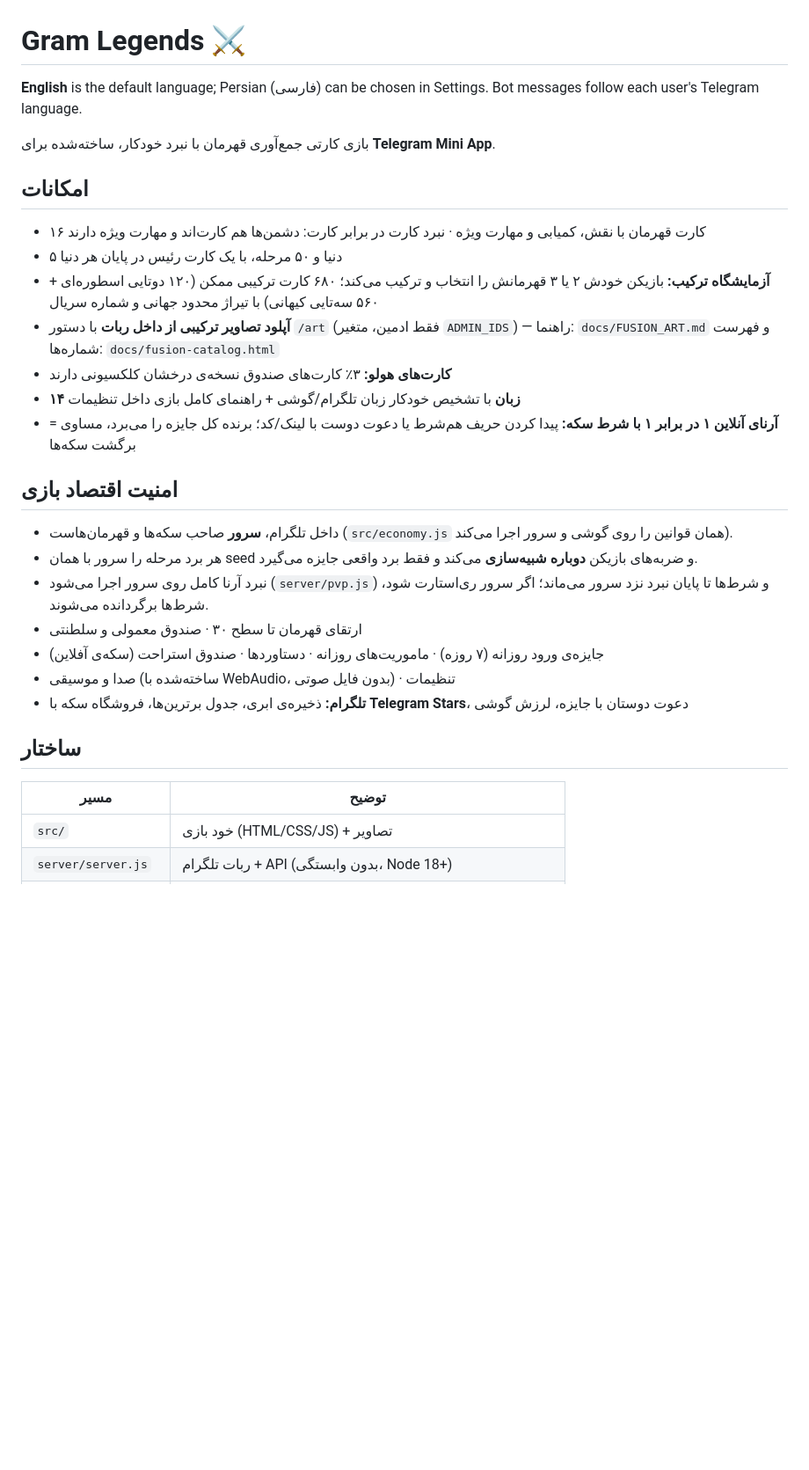
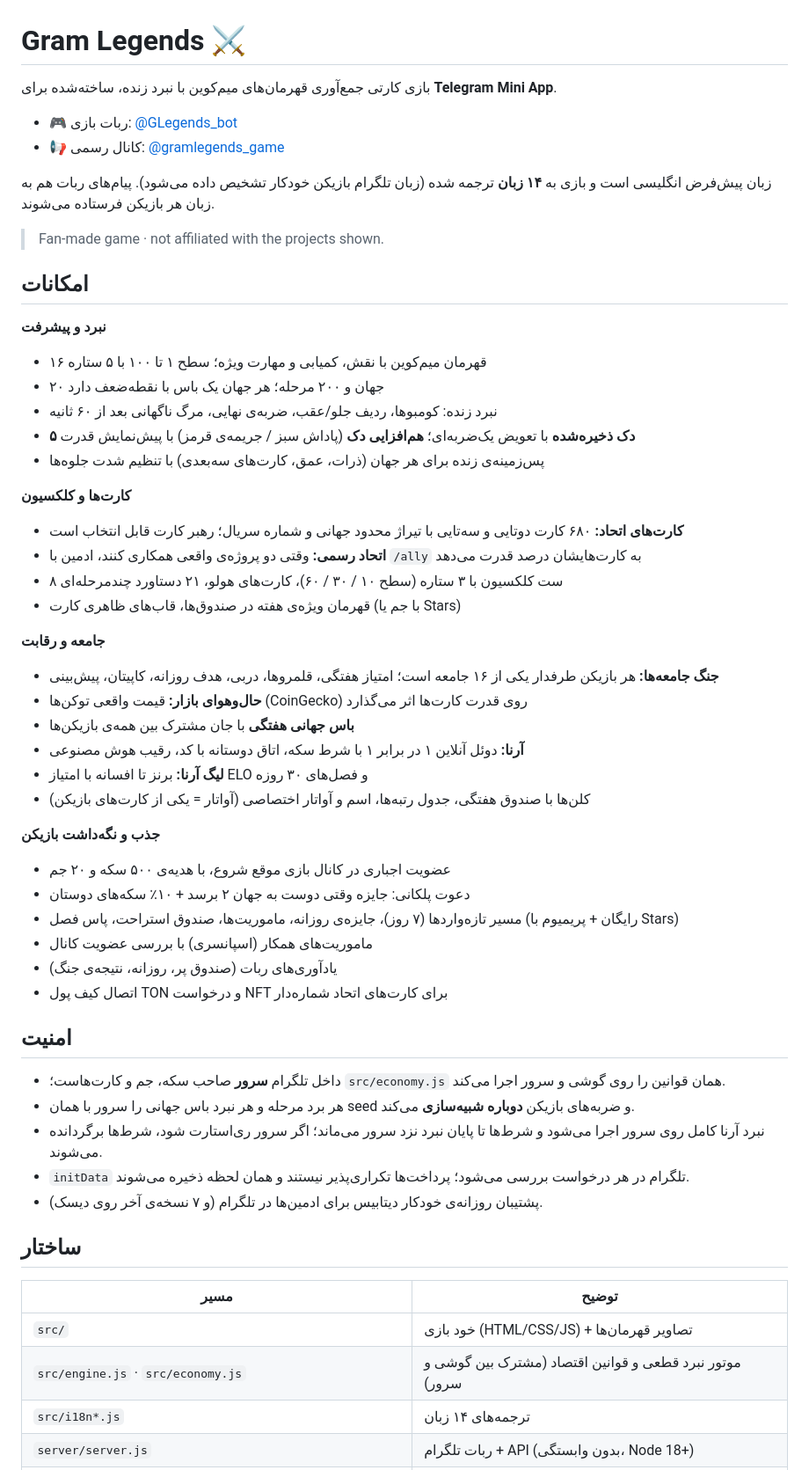
Before and after one commit to himn7980-bot/ton-legends, a Markdown page: README.md, the part around one of its changes. Shown at 88% size. GitHub-like rendering; blank space fills up the shorter version.

```diff
--- a/README.md
+++ b/README.md
@@ -1,29 +1,56 @@
 # Gram Legends ⚔️
 
-**English** is the default language; Persian (فارسی) can be chosen in Settings. Bot messages follow each user's Telegram language.
+بازی کارتی جمع‌آوری قهرمان‌های میم‌کوین با نبرد زنده، ساخته‌شده برای **Telegram Mini App**.
 
-بازی کارتی جمع‌آوری قهرمان با نبرد خودکار، ساخته‌شده برای **Telegram Mini App**.
+- 🎮 ربات بازی: [@GLegends_bot](https://t.me/GLegends_bot)
+- 📢 کانال رسمی: [@gramlegends_game](https://t.me/gramlegends_game)
+
+زبان پیش‌فرض انگلیسی است و بازی به **۱۴ زبان** ترجمه شده (زبان تلگرام بازیکن خودکار تشخیص داده می‌شود). پیام‌های ربات هم به زبان هر بازیکن فرستاده می‌شوند.
+
+> Fan-made game · not affiliated with the projects shown.
 
 ## امکانات
-- ۱۶ کارت قهرمان با نقش، کمیابی و مهارت ویژه · نبرد کارت در برابر کارت: دشمن‌ها هم کارت‌اند و مهارت ویژه دارند
-- ۵ دنیا و ۵۰ مرحله، با یک کارت رئیس در پایان هر دنیا
-- **آزمایشگاه ترکیب:** بازیکن خودش ۲ یا ۳ قهرمانش را انتخاب و ترکیب می‌کند؛ ۶۸۰ کارت ترکیبی ممکن (۱۲۰ دوتایی اسطوره‌ای + ۵۶۰ سه‌تایی کیهانی) با تیراژ محدود جهانی و شماره سریال
-- **آپلود تصاویر ترکیبی از داخل ربات** با دستور `/art` (فقط ادمین، متغیر `ADMIN_IDS`) — راهنما: `docs/FUSION_ART.md` و فهرست شماره‌ها: `docs/fusion-catalog.html`
-- **کارت‌های هولو:** ۳٪ کارت‌های صندوق نسخه‌ی درخشان کلکسیونی دارند
-- **۱۴ زبان** با تشخیص خودکار زبان تلگرام/گوشی + راهنمای کامل بازی داخل تنظیمات
-- **آرنای آنلاین ۱ در برابر ۱ با شرط سکه:** پیدا کردن حریف هم‌شرط یا دعوت دوست با لینک/کد؛ برنده کل جایزه را می‌برد، مساوی = برگشت سکه‌ها
 
-## امنیت اقتصاد بازی
-- داخل تلگرام، **سرور** صاحب سکه‌ها و قهرمان‌هاست (`src/economy.js` همان قوانین را روی گوشی و سرور اجرا می‌کند).
-- هر برد مرحله را سرور با همان seed و ضربه‌های بازیکن **دوباره شبیه‌سازی** می‌کند و فقط برد واقعی جایزه می‌گیرد.
-- نبرد آرنا کامل روی سرور اجرا می‌شود (`server/pvp.js`) و شرط‌ها تا پایان نبرد نزد سرور می‌ماند؛ اگر سرور ری‌استارت شود، شرط‌ها برگردانده می‌شوند.
-- ارتقای قهرمان تا سطح ۳۰ · صندوق معمولی و سلطنتی
-- جایزه‌ی ورود روزانه (۷ روزه) · ماموریت‌های روزانه · دستاوردها · صندوق استراحت (سکه‌ی آفلاین)
-- صدا و موسیقی (ساخته‌شده با WebAudio، بدون فایل صوتی) · تنظیمات
-- **تلگرام:** ذخیره‌ی ابری، جدول برترین‌ها، فروشگاه سکه با **Telegram Stars**، دعوت دوستان با جایزه، لرزش گوشی
+**نبرد و پیشرفت**
+- ۱۶ قهرمان میم‌کوین با نقش، کمیابی و مهارت ویژه؛ سطح ۱ تا ۱۰۰ با ۵ ستاره
+- ۲۰ جهان و ۲۰۰ مرحله؛ هر جهان یک باس با نقطه‌ضعف دارد
+- نبرد زنده: کومبوها، ردیف جلو/عقب، ضربه‌ی نهایی، مرگ ناگهانی بعد از ۶۰ ثانیه
+- **۵ دک ذخیره‌شده** با تعویض یک‌ضربه‌ای؛ **هم‌افزایی دک** (پاداش سبز / جریمه‌ی قرمز) با پیش‌نمایش قدرت
+- پس‌زمینه‌ی زنده برای هر جهان (ذرات، عمق، کارت‌های سه‌بعدی) با تنظیم شدت جلوه‌ها
+
+**کارت‌ها و کلکسیون**
+- **کارت‌های اتحاد:** ۶۸۰ کارت دوتایی و سه‌تایی با تیراژ محدود جهانی و شماره سریال؛ رهبر کارت قابل انتخاب است
+- **اتحاد رسمی:** وقتی دو پروژه‌ی واقعی همکاری کنند، ادمین با `/ally` به کارت‌هایشان درصد قدرت می‌دهد
+- ۸ ست کلکسیون با ۳ ستاره (سطح ۱۰ / ۳۰ / ۶۰)، کارت‌های هولو، ۲۱ دستاورد چندمرحله‌ای
+- قهرمان ویژه‌ی هفته در صندوق‌ها، قاب‌های ظاهری کارت (با جم یا Stars)
+
+**جامعه و رقابت**
+- **جنگ جامعه‌ها:** هر بازیکن طرفدار یکی از ۱۶ جامعه است؛ امتیاز هفتگی، قلمروها، دربی، هدف روزانه، کاپیتان، پیش‌بینی
+- **حال‌وهوای بازار:** قیمت واقعی توکن‌ها (CoinGecko) روی قدرت کارت‌ها اثر می‌گذارد
+- **باس جهانی هفتگی** با جان مشترک بین همه‌ی بازیکن‌ها
+- **آرنا:** دوئل آنلاین ۱ در برابر ۱ با شرط سکه، اتاق دوستانه با کد، رقیب هوش مصنوعی
+- **لیگ آرنا:** برنز تا افسانه با امتیاز ELO و فصل‌های ۳۰ روزه
+- کلن‌ها با صندوق هفتگی، جدول رتبه‌ها، اسم و آواتار اختصاصی (آواتار = یکی از کارت‌های بازیکن)
+
+**جذب و نگه‌داشت بازیکن**
+- عضویت اجباری در کانال بازی موقع شروع، با هدیه‌ی ۵۰۰ سکه و ۲۰ جم
+- دعوت پلکانی: جایزه وقتی دوست به جهان ۲ برسد + ۱۰٪ سکه‌های دوستان
+- مسیر تازه‌واردها (۷ روز)، جایزه‌ی روزانه، ماموریت‌ها، صندوق استراحت، پاس فصل (رایگان + پریمیوم با Stars)
+- ماموریت‌های همکار (اسپانسری) با بررسی عضویت کانال
+- یادآوری‌های ربات (صندوق پر، روزانه، نتیجه‌ی جنگ)
+- اتصال کیف پول TON و درخواست NFT برای کارت‌های اتحاد شماره‌دار
+
+## امنیت
+- داخل تلگرام **سرور** صاحب سکه، جم و کارت‌هاست؛ `src/economy.js` همان قوانین را روی گوشی و سرور اجرا می‌کند.
+- هر برد مرحله و هر نبرد باس جهانی را سرور با همان seed و ضربه‌های بازیکن **دوباره شبیه‌سازی** می‌کند.
+- نبرد آرنا کامل روی سرور اجرا می‌شود و شرط‌ها تا پایان نبرد نزد سرور می‌ماند؛ اگر سرور ری‌استارت شود، شرط‌ها برگردانده می‌شوند.
+- `initData` تلگرام در هر درخواست بررسی می‌شود؛ پرداخت‌ها تکراری‌پذیر نیستند و همان لحظه ذخیره می‌شوند.
+- پشتیبان روزانه‌ی خودکار دیتابیس برای ادمین‌ها در تلگرام (و ۷ نسخه‌ی آخر روی دیسک).
 
 ## ساختار
 | مسیر | توضیح |
 |---|---|
-| `src/` | خود بازی (HTML/CSS/JS) + تصاویر |
+| `src/` | خود بازی (HTML/CSS/JS) + تصاویر قهرمان‌ها |
+| `src/engine.js` · `src/economy.js` | موتور نبرد قطعی و قوانین اقتصاد (مشترک بین گوشی و سرور) |
+| `src/i18n*.js` | ترجمه‌های ۱۴ زبان |
 | `server/server.js` | ربات تلگرام + API (بدون وابستگی، Node 18+) |
```
Also changed, not shown: other parts of README.md (+50 -17 lines).
